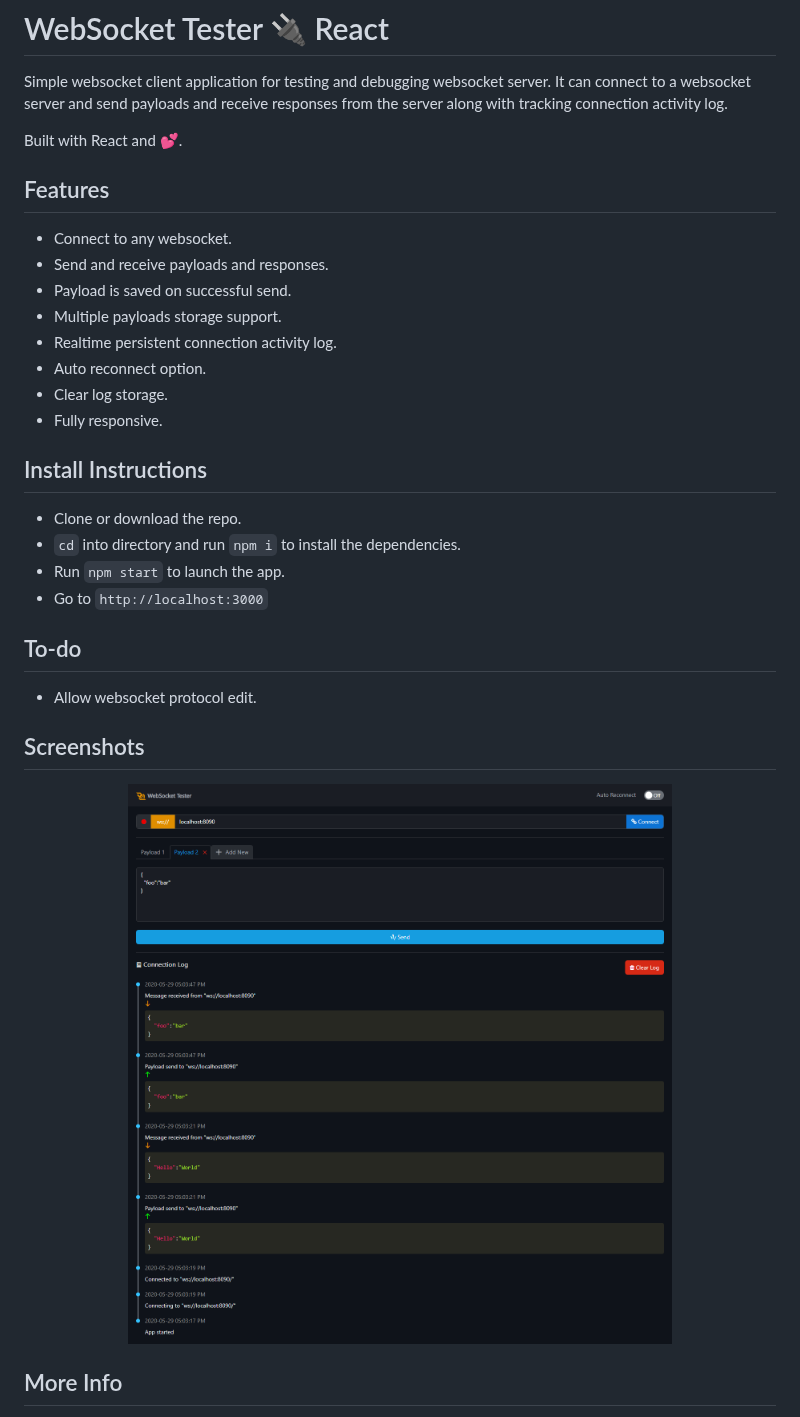
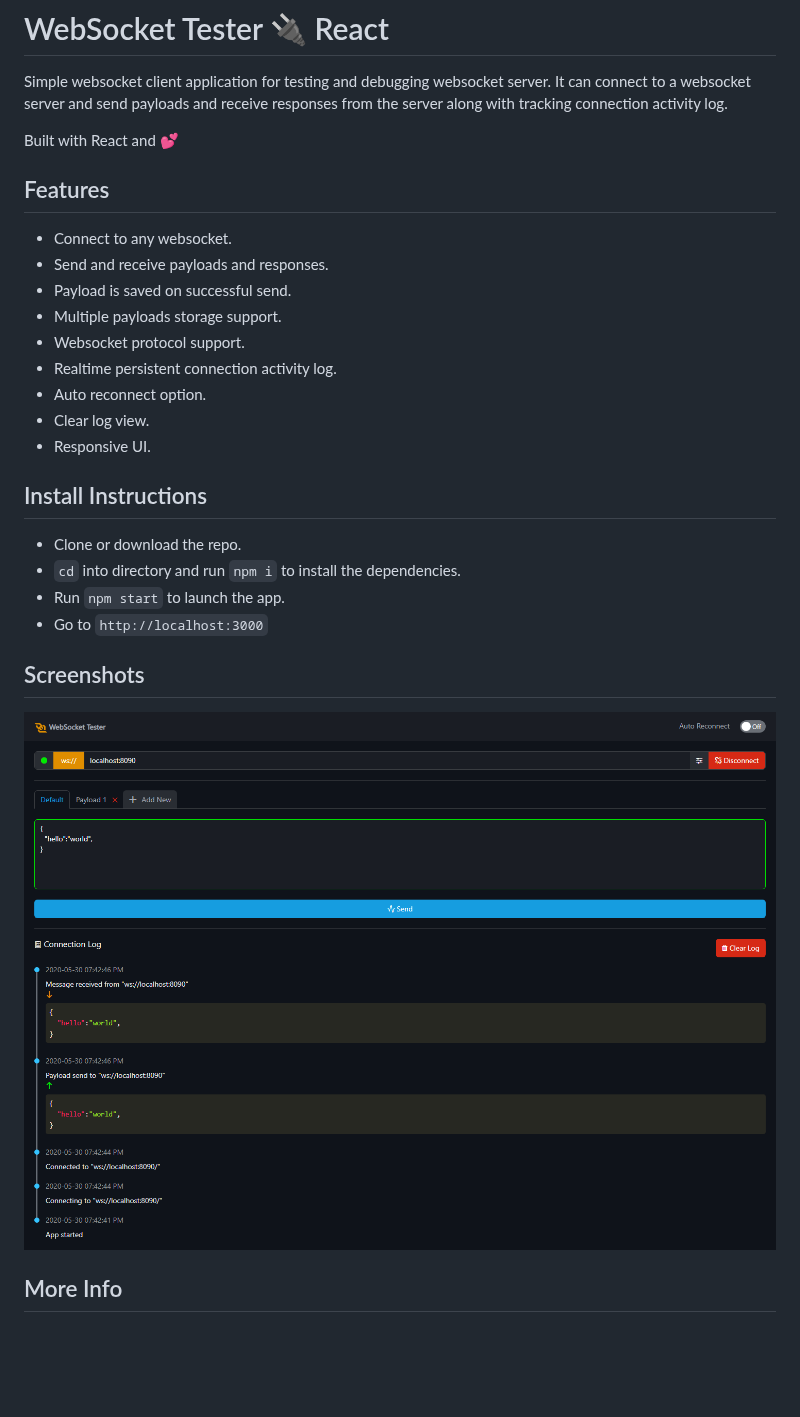
Before and after one commit to rahulhaque/websocket-tester-react, a Markdown page: README.md, the part around the change. Rendered like a GitHub page; pictures changed too: screenshots/screen_1.png; blank space fills up the shorter version.

Commit message:
Websocket protocol support added

```diff
--- a/README.md
+++ b/README.md
@@ -2,7 +2,7 @@
 
 Simple websocket client application for testing and debugging websocket server. It can connect to a websocket server and send payloads and receive responses from the server along with tracking connection activity log.
 
-Built with React and 💕.
+Built with React and 💕
 
 ## Features
 
@@ -10,10 +10,11 @@ Built with React and 💕.
 - Send and receive payloads and responses.
 - Payload is saved on successful send.
 - Multiple payloads storage support.
+- Websocket protocol support.
 - Realtime persistent connection activity log.
 - Auto reconnect option.
-- Clear log storage.
-- Fully responsive.
+- Clear log view.
+- Responsive UI.
 
 ## Install Instructions
 
@@ -21,10 +22,6 @@ Built with React and 💕.
 - `cd` into directory and run `npm i` to install the dependencies.
 - Run `npm start` to launch the app.
 - Go to `http://localhost:3000`
-
-## To-do
-
-- Allow websocket protocol edit.
 
 ## Screenshots
 
```
Also changed, not shown: 3 other files.
